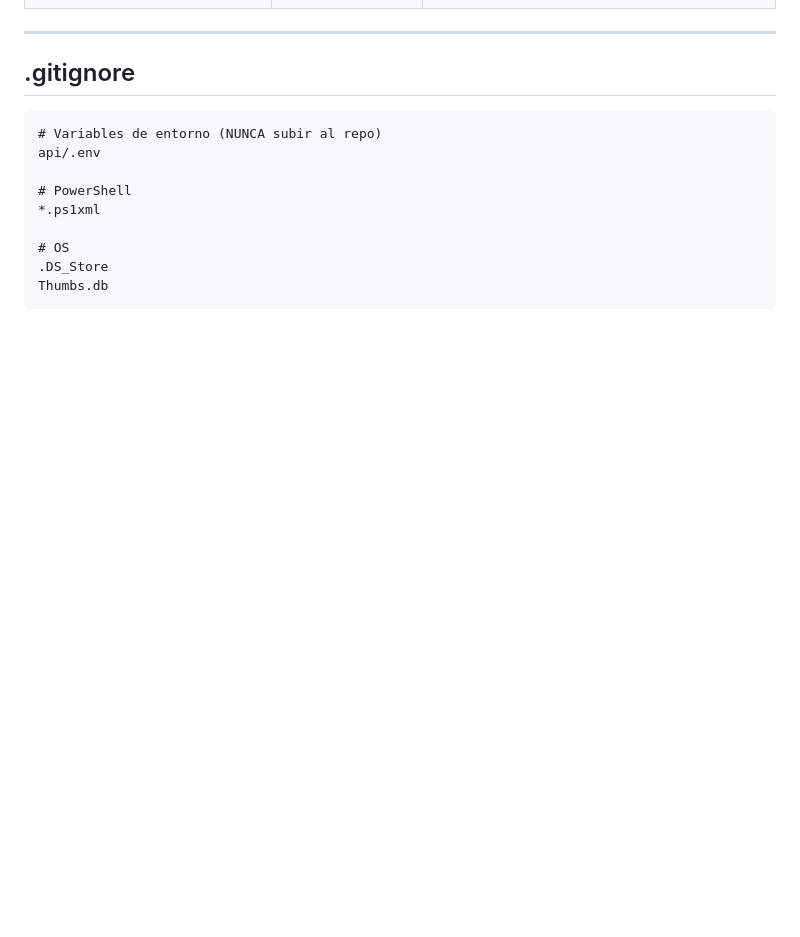
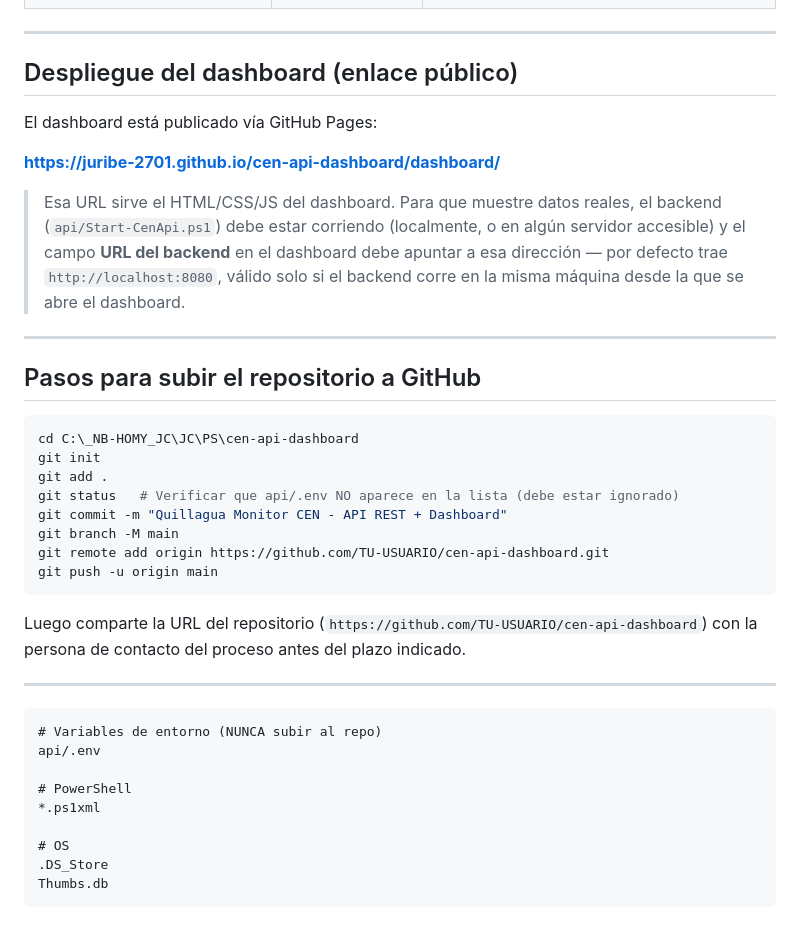
Before and after one commit to juribe-2701/cen-api-dashboard, a Markdown page: README.md, the part around the change. Rendered like a GitHub page; blank space fills up the shorter version.

Commit message:
Agregar enlace de GitHub Pages al README

````diff
--- a/README.md
+++ b/README.md
@@ -340,7 +340,38 @@ funciones `Get-CenCostoMarginal` / `Get-CenMedidas` dentro de
 
 ---
 
-## .gitignore
+## Despliegue del dashboard (enlace público)
+
+El dashboard está publicado vía GitHub Pages:
+
+**https://juribe-2701.github.io/cen-api-dashboard/dashboard/**
+
+> Esa URL sirve el HTML/CSS/JS del dashboard. Para que muestre datos reales,
+> el backend (`api/Start-CenApi.ps1`) debe estar corriendo (localmente, o en
+> algún servidor accesible) y el campo **URL del backend** en el dashboard
+> debe apuntar a esa dirección — por defecto trae `http://localhost:8080`,
+> válido solo si el backend corre en la misma máquina desde la que se abre
+> el dashboard.
+
+---
+
+## Pasos para subir el repositorio a GitHub
+
+```powershell
+cd C:\_NB-HOMY_JC\JC\PS\cen-api-dashboard
+git init
+git add .
+git status   # Verificar que api/.env NO aparece en la lista (debe estar ignorado)
+git commit -m "Quillagua Monitor CEN - API REST + Dashboard"
+git branch -M main
+git remote add origin https://github.com/TU-USUARIO/cen-api-dashboard.git
+git push -u origin main
+```
+
+Luego comparte la URL del repositorio (`https://github.com/TU-USUARIO/cen-api-dashboard`)
+con la persona de contacto del proceso antes del plazo indicado.
+
+---
 
 ```gitignore
 # Variables de entorno (NUNCA subir al repo)
````
